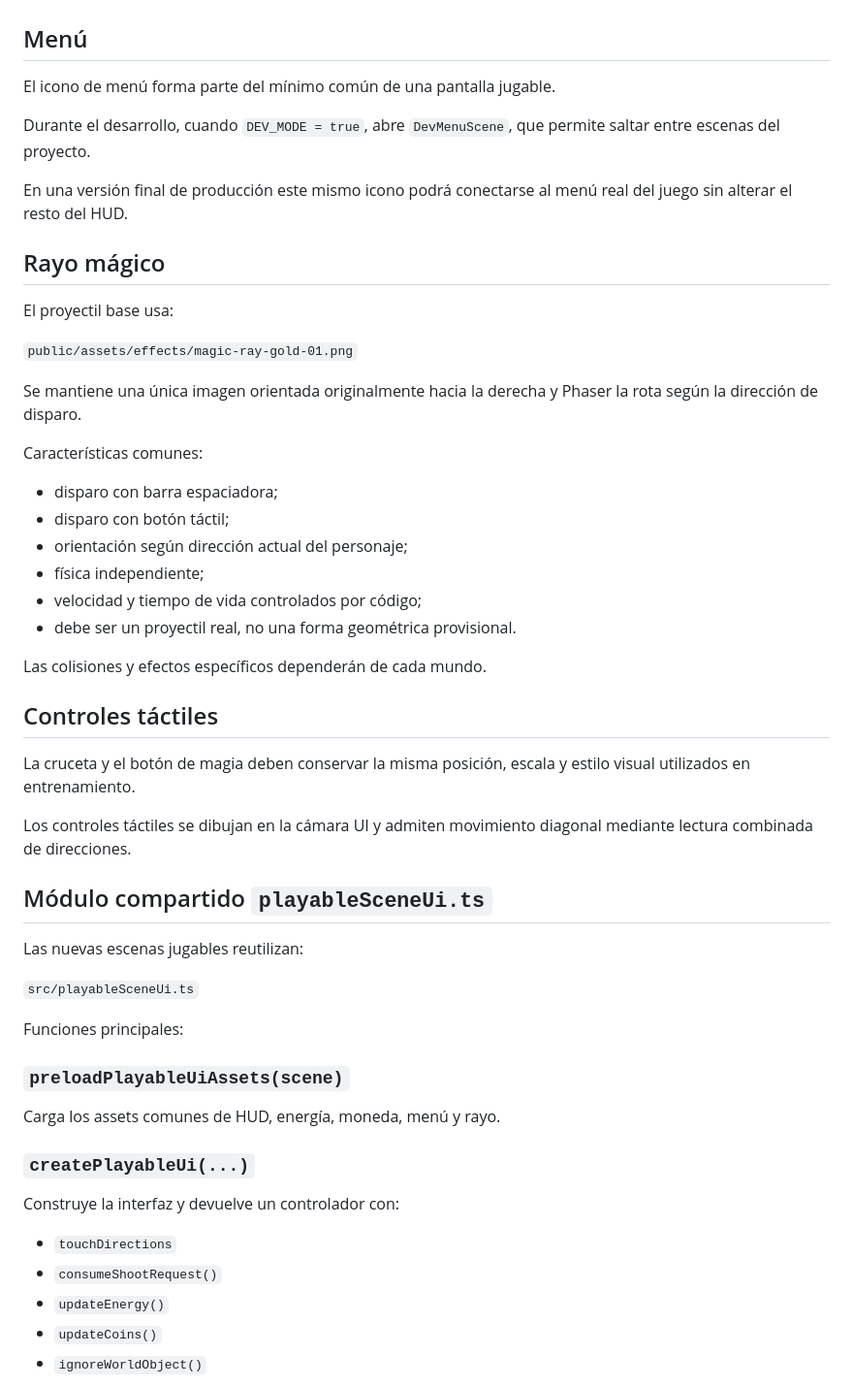
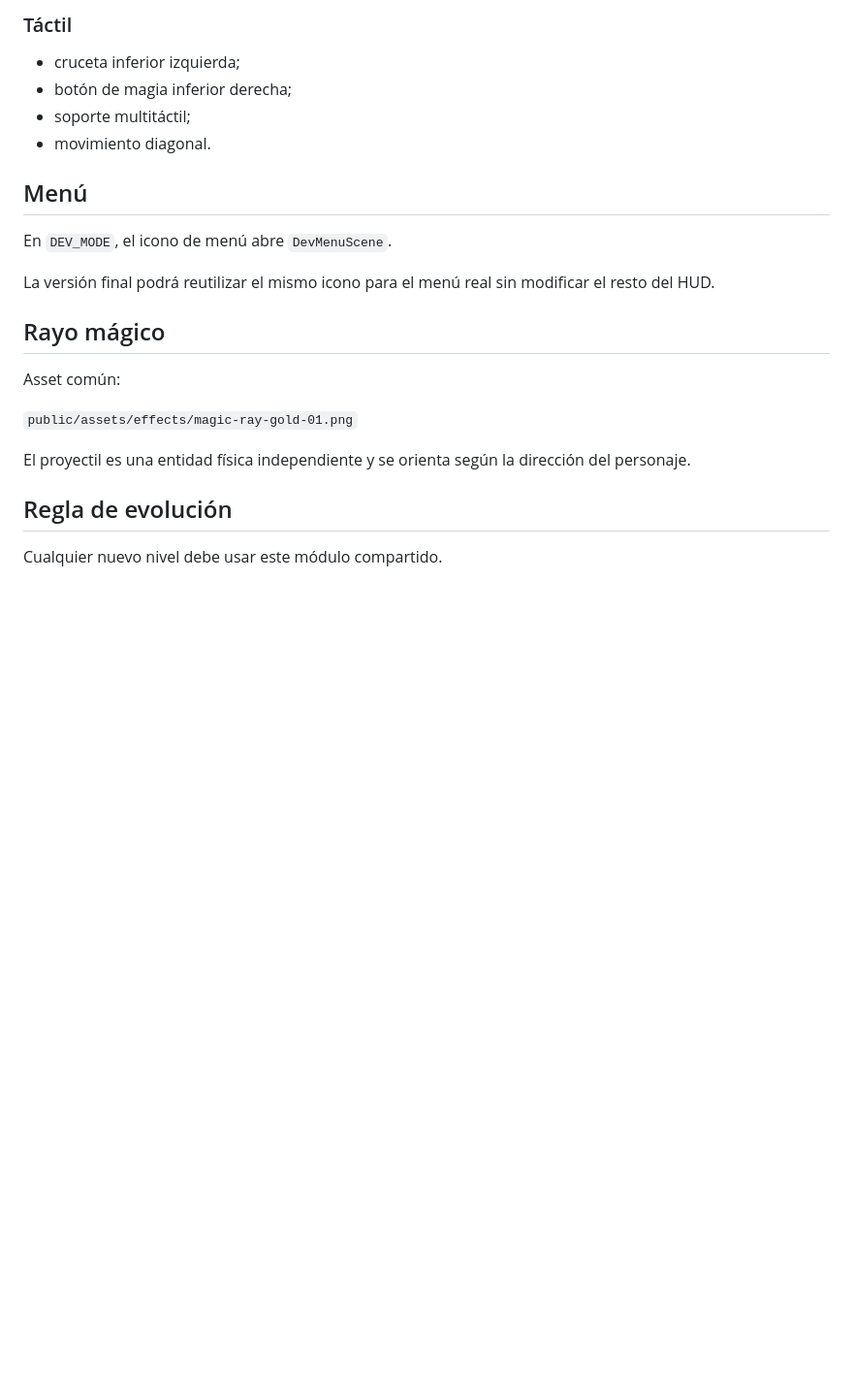
Before and after one commit to manelvencu/Arkanis, a Markdown page: docs/12-hud-y-sistemas-base.md, the part around one of its changes. Shown at 97% size. Rendered like a GitHub page; blank space fills up the shorter version.

```diff
--- a/docs/12-hud-y-sistemas-base.md
+++ b/docs/12-hud-y-sistemas-base.md
@@ -62,56 +149,25 @@ La tienda de La Aldea todavía no tiene economía definitiva, por lo que su dise
+### Táctil
+
+- cruceta inferior izquierda;
+- botón de magia inferior derecha;
+- soporte multitáctil;
+- movimiento diagonal.
 
 ## Menú
 
-El icono de menú forma parte del mínimo común de una pantalla jugable.
+En `DEV_MODE`, el icono de menú abre `DevMenuScene`.
 
-Durante el desarrollo, cuando `DEV_MODE = true`, abre `DevMenuScene`, que permite saltar entre escenas del proyecto.
-
-En una versión final de producción este mismo icono podrá conectarse al menú real del juego sin alterar el resto del HUD.
+La versión final podrá reutilizar el mismo icono para el menú real sin modificar el resto del HUD.
 
 ## Rayo mágico
 
-El proyectil base usa:
+Asset común:
 
 `public/assets/effects/magic-ray-gold-01.png`
 
-Se mantiene una única imagen orientada originalmente hacia la derecha y Phaser la rota según la dirección de disparo.
+El proyectil es una entidad física independiente y se orienta según la dirección del personaje.
 
-Características comunes:
+## Regla de evolución
 
-- disparo con barra espaciadora;
-- disparo con botón táctil;
-- orientación según dirección actual del personaje;
-- física independiente;
-- velocidad y tiempo de vida controlados por código;
-- debe ser un proyectil real, no una forma geométrica provisional.
+Cualquier nuevo nivel debe usar este módulo compartido.
 
-Las colisiones y efectos específicos dependerán de cada mundo.
-
-## Controles táctiles
-
-La cruceta y el botón de magia deben conservar la misma posición, escala y estilo visual utilizados en entrenamiento.
-
-Los controles táctiles se dibujan en la cámara UI y admiten movimiento diagonal mediante lectura combinada de direcciones.
-
-## Módulo compartido `playableSceneUi.ts`
-
-Las nuevas escenas jugables reutilizan:
-
-`src/playableSceneUi.ts`
-
-Funciones principales:
-
-### `preloadPlayableUiAssets(scene)`
-
-Carga los assets comunes de HUD, energía, moneda, menú y rayo.
-
-### `createPlayableUi(...)`
-
-Construye la interfaz y devuelve un controlador con:
-
-- `touchDirections`
-- `consumeShootRequest()`
-- `updateEnergy()`
-- `updateCoins()`
-- `ignoreWorldObject()`
-
```
Also changed, not shown: other parts of docs/12-hud-y-sistemas-base.md (+127 -56 lines).
